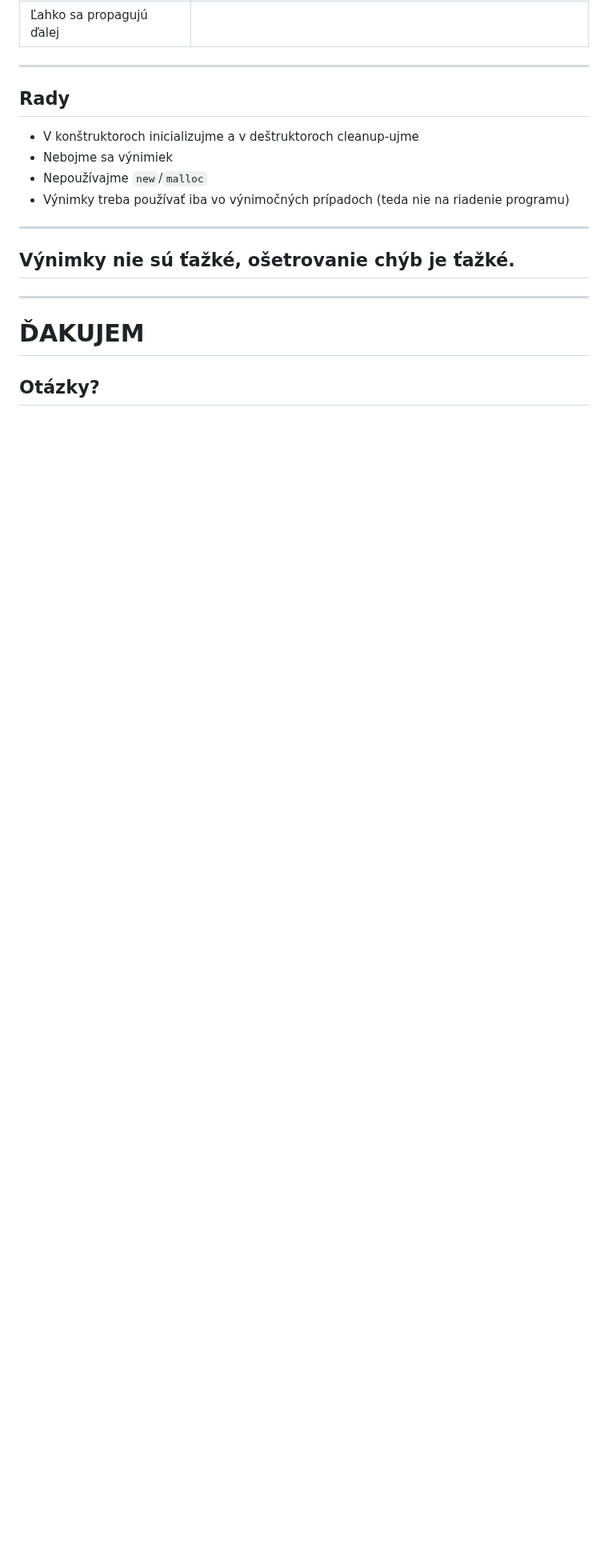
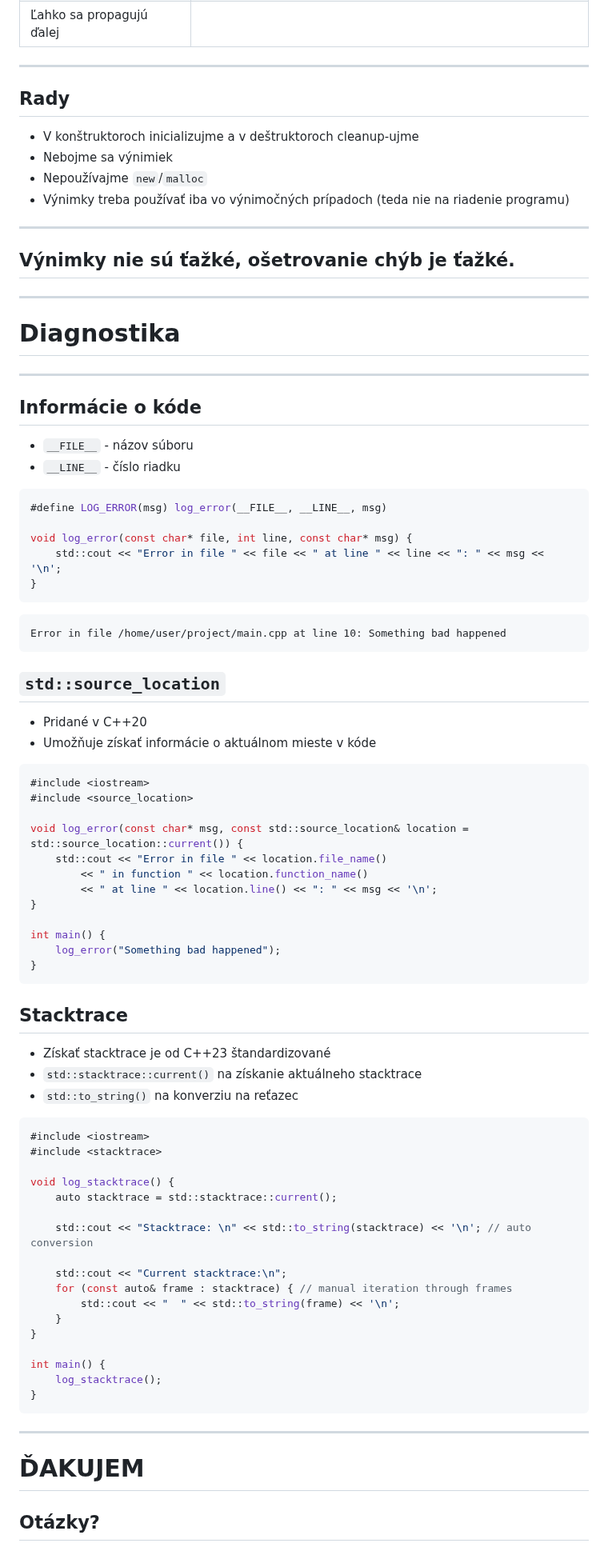
Before and after one commit to cppseminar/apc-lectures, a Markdown page: public/lectures/4_errors.md, the part around one of its changes. Shown at 80% size. Rendered like a GitHub page; blank space fills up the shorter version.

Commit message:
Added diagnostics

````diff
--- a/public/lectures/4_errors.md
+++ b/public/lectures/4_errors.md
@@ -1476,6 +1476,77 @@ void g() noexcept {
 
 ---
 
+# Diagnostika
+
+---
+
+## Informácie o kóde
+
+* `__FILE__` - názov súboru
+* `__LINE__` - číslo riadku
+
+```cpp
+#define LOG_ERROR(msg) log_error(__FILE__, __LINE__, msg)
+
+void log_error(const char* file, int line, const char* msg) {
+    std::cout << "Error in file " << file << " at line " << line << ": " << msg << '\n';
+}
+```
+
+```plain
+Error in file /home/user/project/main.cpp at line 10: Something bad happened
+```
+
+
+## `std::source_location`
+
+* Pridané v C++20
+* Umožňuje získať informácie o aktuálnom mieste v kóde
+
+```cpp
+#include <iostream>
+#include <source_location>
+
+void log_error(const char* msg, const std::source_location& location = std::source_location::current()) {
+    std::cout << "Error in file " << location.file_name()
+        << " in function " << location.function_name()
+        << " at line " << location.line() << ": " << msg << '\n';
+}
+
+int main() {
+    log_error("Something bad happened");
+}
+```
+
+
+## Stacktrace
+
+* Získať stacktrace je od C++23 štandardizované
+* `std::stacktrace::current()` na získanie aktuálneho stacktrace
+* `std::to_string()` na konverziu na reťazec
+
+```cpp
+#include <iostream>
+#include <stacktrace>
+
+void log_stacktrace() {
+    auto stacktrace = std::stacktrace::current();
+
+    std::cout << "Stacktrace: \n" << std::to_string(stacktrace) << '\n'; // auto conversion
+
+    std::cout << "Current stacktrace:\n";
+    for (const auto& frame : stacktrace) { // manual iteration through frames
+        std::cout << "  " << std::to_string(frame) << '\n';
+    }
+}
+
+int main() {
+    log_stacktrace();
+}
+```
+
+---
+
 # ĎAKUJEM
 
 ## Otázky?
````
Also changed, not shown: other parts of public/lectures/4_errors.md (+5 -5 lines).
